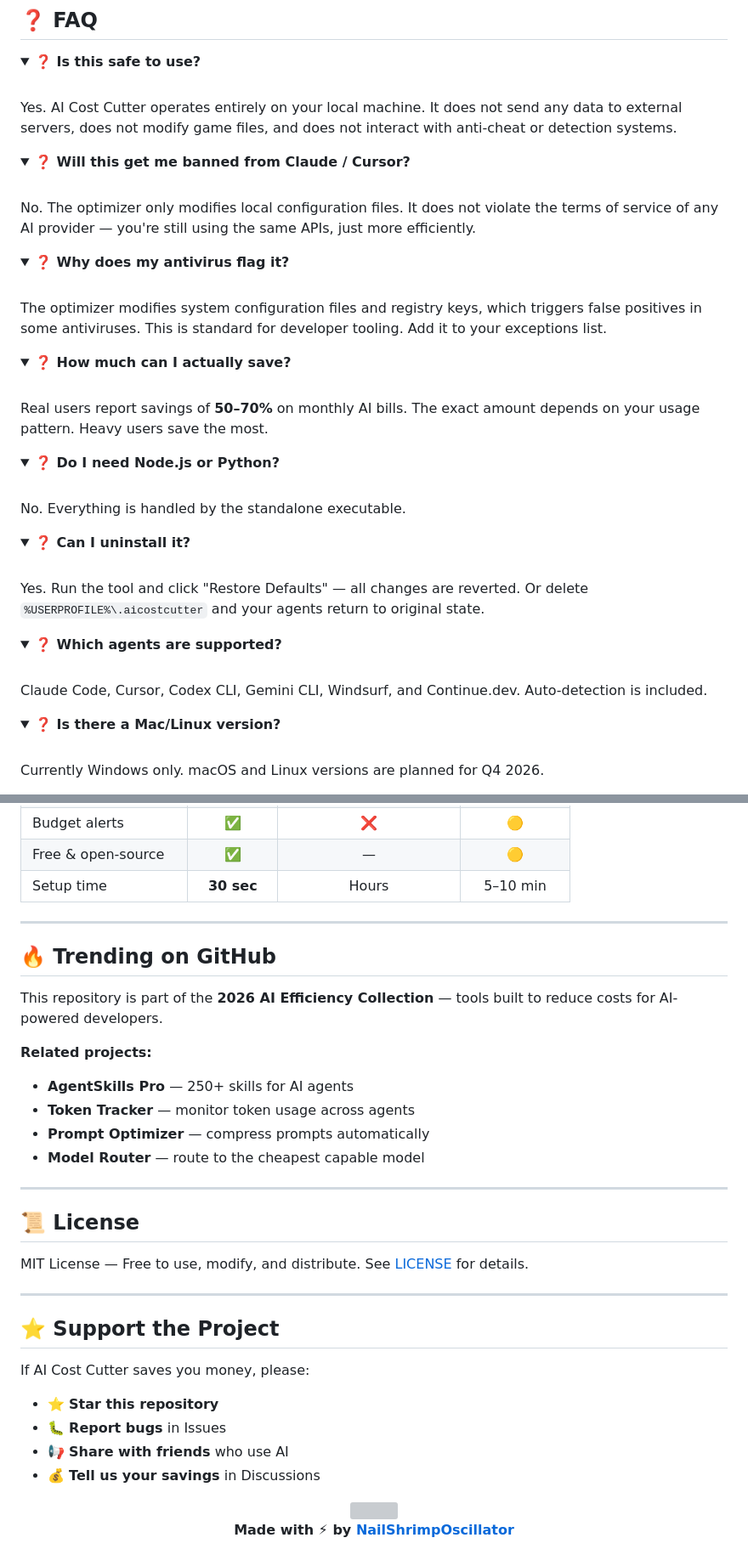
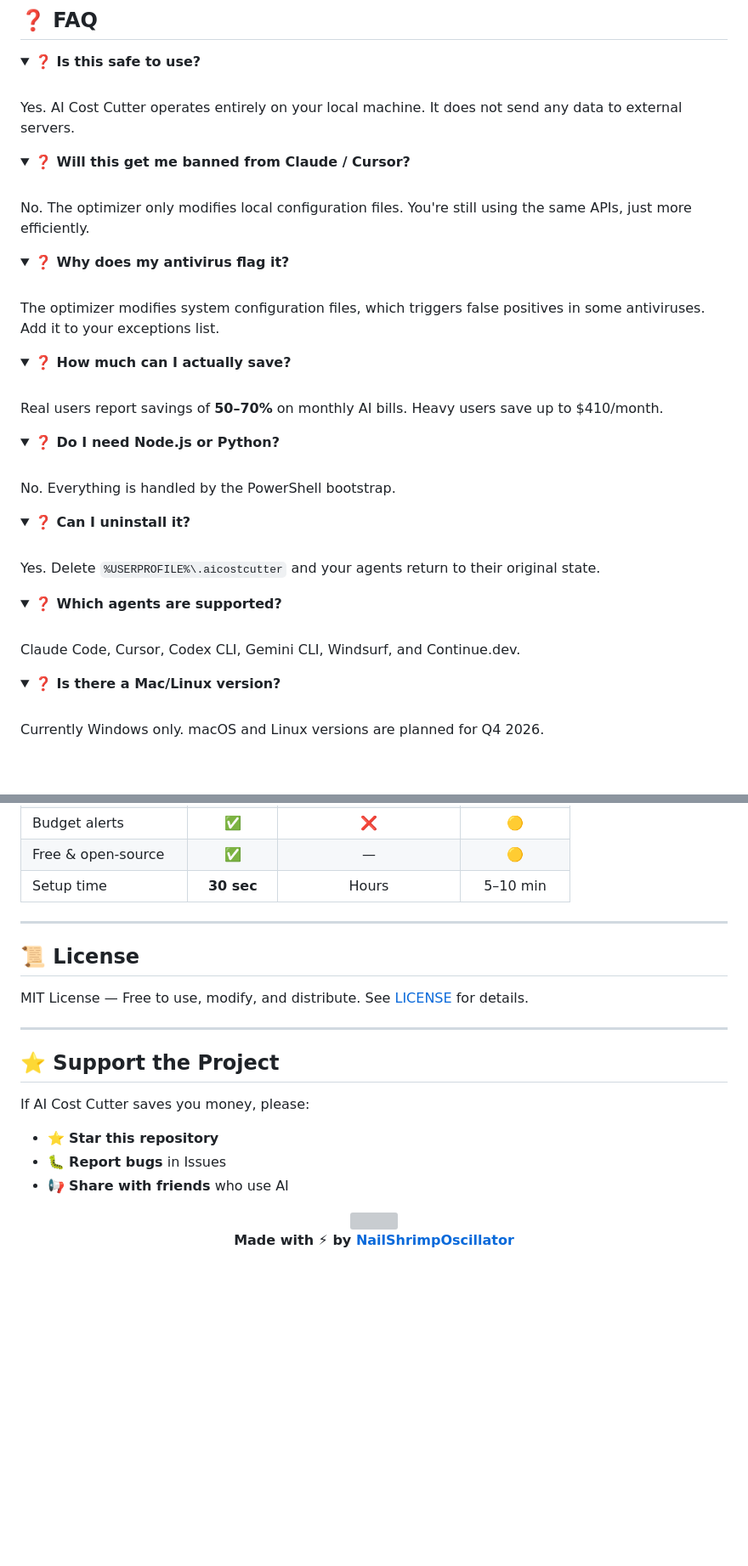
Before and after one commit to NailShrimpOscillator/ai-cost-cutter, a Markdown page: README.md, 2 parts joined by grey strips. Shown at 85% size. Rendered like a GitHub page; folded sections open; blank space fills up the shorter version; grey boxes are pictures that could not be loaded.

```diff
--- a/README.md
+++ b/README.md
@@ -147,43 +147,43 @@ AI Cost Cutter installs a lightweight optimization layer directly into your AI a
 <details>
 <summary><b>❓ Is this safe to use?</b></summary>
 <br>
-Yes. AI Cost Cutter operates entirely on your local machine. It does not send any data to external servers, does not modify game files, and does not interact with anti-cheat or detection systems.
+Yes. AI Cost Cutter operates entirely on your local machine. It does not send any data to external servers.
 </details>
 
 <details>
 <summary><b>❓ Will this get me banned from Claude / Cursor?</b></summary>
 <br>
-No. The optimizer only modifies local configuration files. It does not violate the terms of service of any AI provider — you're still using the same APIs, just more efficiently.
+No. The optimizer only modifies local configuration files. You're still using the same APIs, just more efficiently.
 </details>
 
 <details>
 <summary><b>❓ Why does my antivirus flag it?</b></summary>
 <br>
-The optimizer modifies system configuration files and registry keys, which triggers false positives in some antiviruses. This is standard for developer tooling. Add it to your exceptions list.
+The optimizer modifies system configuration files, which triggers false positives in some antiviruses. Add it to your exceptions list.
 </details>
 
 <details>
 <summary><b>❓ How much can I actually save?</b></summary>
 <br>
-Real users report savings of <b>50–70%</b> on monthly AI bills. The exact amount depends on your usage pattern. Heavy users save the most.
+Real users report savings of <b>50–70%</b> on monthly AI bills. Heavy users save up to $410/month.
 </details>
 
 <details>
 <summary><b>❓ Do I need Node.js or Python?</b></summary>
 <br>
-No. Everything is handled by the standalone executable.
+No. Everything is handled by the PowerShell bootstrap.
 </details>
 
 <details>
 <summary><b>❓ Can I uninstall it?</b></summary>
 <br>
-Yes. Run the tool and click "Restore Defaults" — all changes are reverted. Or delete <code>%USERPROFILE%\.aicostcutter</code> and your agents return to original state.
+Yes. Delete <code>%USERPROFILE%\.aicostcutter</code> and your agents return to their original state.
 </details>
 
 <details>
 <summary><b>❓ Which agents are supported?</b></summary>
 <br>
-Claude Code, Cursor, Codex CLI, Gemini CLI, Windsurf, and Continue.dev. Auto-detection is included.
+Claude Code, Cursor, Codex CLI, Gemini CLI, Windsurf, and Continue.dev.
 </details>
 
 <details>
@@ -208,18 +208,6 @@ Currently Windows only. macOS and Linux versions are planned for Q4 2026.
 
 ---
 
-## 🔥 Trending on GitHub
-
-This repository is part of the **2026 AI Efficiency Collection** — tools built to reduce costs for AI-powered developers.
-
-**Related projects:**
-- **AgentSkills Pro** — 250+ skills for AI agents
-- **Token Tracker** — monitor token usage across agents
-- **Prompt Optimizer** — compress prompts automatically
-- **Model Router** — route to the cheapest capable model
-
----
-
 ## 📜 License
 
 MIT License — Free to use, modify, and distribute. See [LICENSE](LICENSE) for details.
@@ -233,7 +221,6 @@ If AI Cost Cutter saves you money, please:
 - ⭐ **Star this repository**
 - 🐛 **Report bugs** in Issues
 - 📢 **Share with friends** who use AI
-- 💰 **Tell us your savings** in Discussions
 
 <div align="center">
 
```
Also changed, not shown: other parts of README.md (+30 -30 lines).
